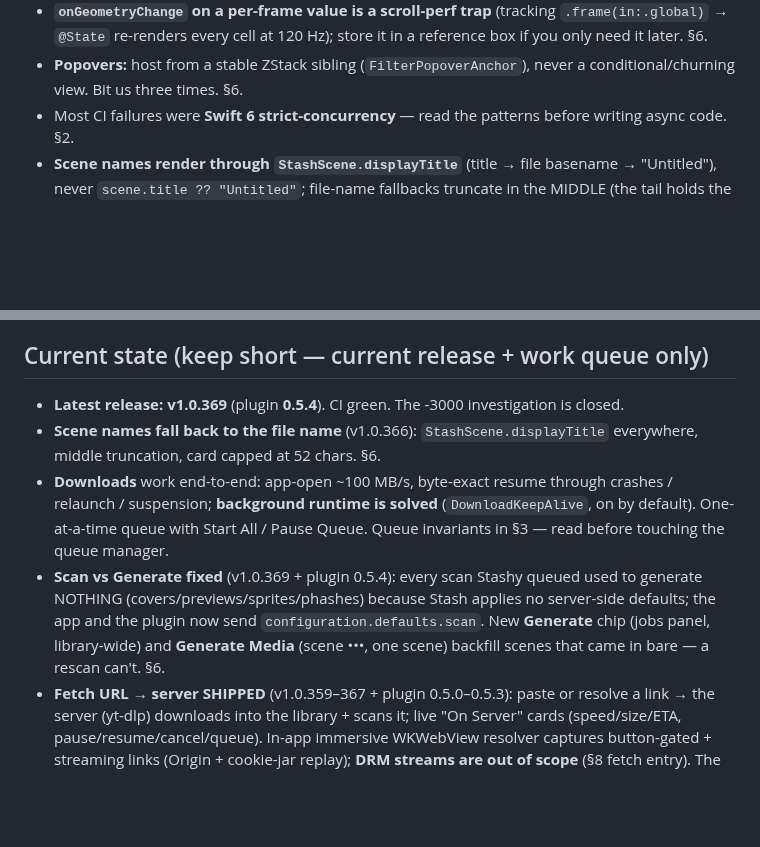
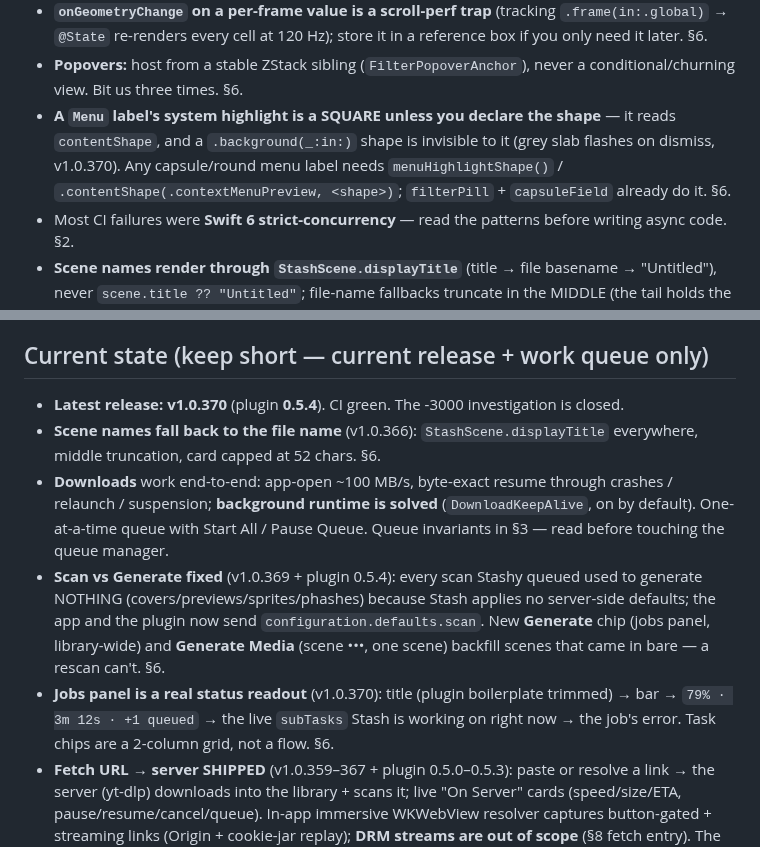
Before and after one commit to nphil/stashy, a Markdown page: CLAUDE.md, 2 parts joined by grey strips. GitHub-like rendering; blank space fills up the shorter version.

```diff
--- a/CLAUDE.md
+++ b/CLAUDE.md
@@ -107,6 +107,10 @@ compiler.** Repo `nphil/stashy` is the ONLY repo you may read/write. App code: `
   `@State` re-renders every cell at 120 Hz); store it in a reference box if you only need it later. §6.
 - **Popovers:** host from a stable ZStack sibling (`FilterPopoverAnchor`), never a conditional/churning
   view. Bit us three times. §6.
+- **A `Menu` label's system highlight is a SQUARE unless you declare the shape** — it reads
+  `contentShape`, and a `.background(_:in:)` shape is invisible to it (grey slab flashes on dismiss,
+  v1.0.370). Any capsule/round menu label needs `menuHighlightShape()` /
+  `.contentShape(.contextMenuPreview, <shape>)`; `filterPill` + `capsuleField` already do it. §6.
 - Most CI failures were **Swift 6 strict-concurrency** — read the patterns before writing async code. §2.
 - **Scene names render through `StashScene.displayTitle`** (title → file basename → "Untitled"), never
   `scene.title ?? "Untitled"`; file-name fallbacks truncate in the MIDDLE (the tail holds the extension). §6.
@@ -128,7 +132,7 @@ compiler.** Repo `nphil/stashy` is the ONLY repo you may read/write. App code: `
   do not re-apply). Check before re-analyzing perf.
 
 ## Current state (keep short — current release + work queue only)
-- **Latest release: v1.0.369** (plugin **0.5.4**). CI green. The -3000 investigation is closed.
+- **Latest release: v1.0.370** (plugin **0.5.4**). CI green. The -3000 investigation is closed.
 - **Scene names fall back to the file name** (v1.0.366): `StashScene.displayTitle` everywhere, middle
   truncation, card capped at 52 chars. §6.
 - **Downloads** work end-to-end: app-open ~100 MB/s, byte-exact resume through crashes / relaunch /
@@ -138,6 +142,9 @@ compiler.** Repo `nphil/stashy` is the ONLY repo you may read/write. App code: `
   NOTHING (covers/previews/sprites/phashes) because Stash applies no server-side defaults; the app and
   the plugin now send `configuration.defaults.scan`. New **Generate** chip (jobs panel, library-wide)
   and **Generate Media** (scene •••, one scene) backfill scenes that came in bare — a rescan can't. §6.
+- **Jobs panel is a real status readout** (v1.0.370): title (plugin boilerplate trimmed) → bar → `79% ·
+  3m 12s · +1 queued` → the live `subTasks` Stash is working on right now → the job's error. Task chips
+  are a 2-column grid, not a flow. §6.
 - **Fetch URL → server SHIPPED** (v1.0.359–367 + plugin 0.5.0–0.5.3): paste or resolve a link → the
   server (yt-dlp) downloads into the library + scans it; live "On Server" cards (speed/size/ETA,
   pause/resume/cancel/queue). In-app immersive WKWebView resolver captures button-gated + streaming links
```
Also changed, not shown: docs/ENGINEERING_NOTES.md (+41 -2 lines).
